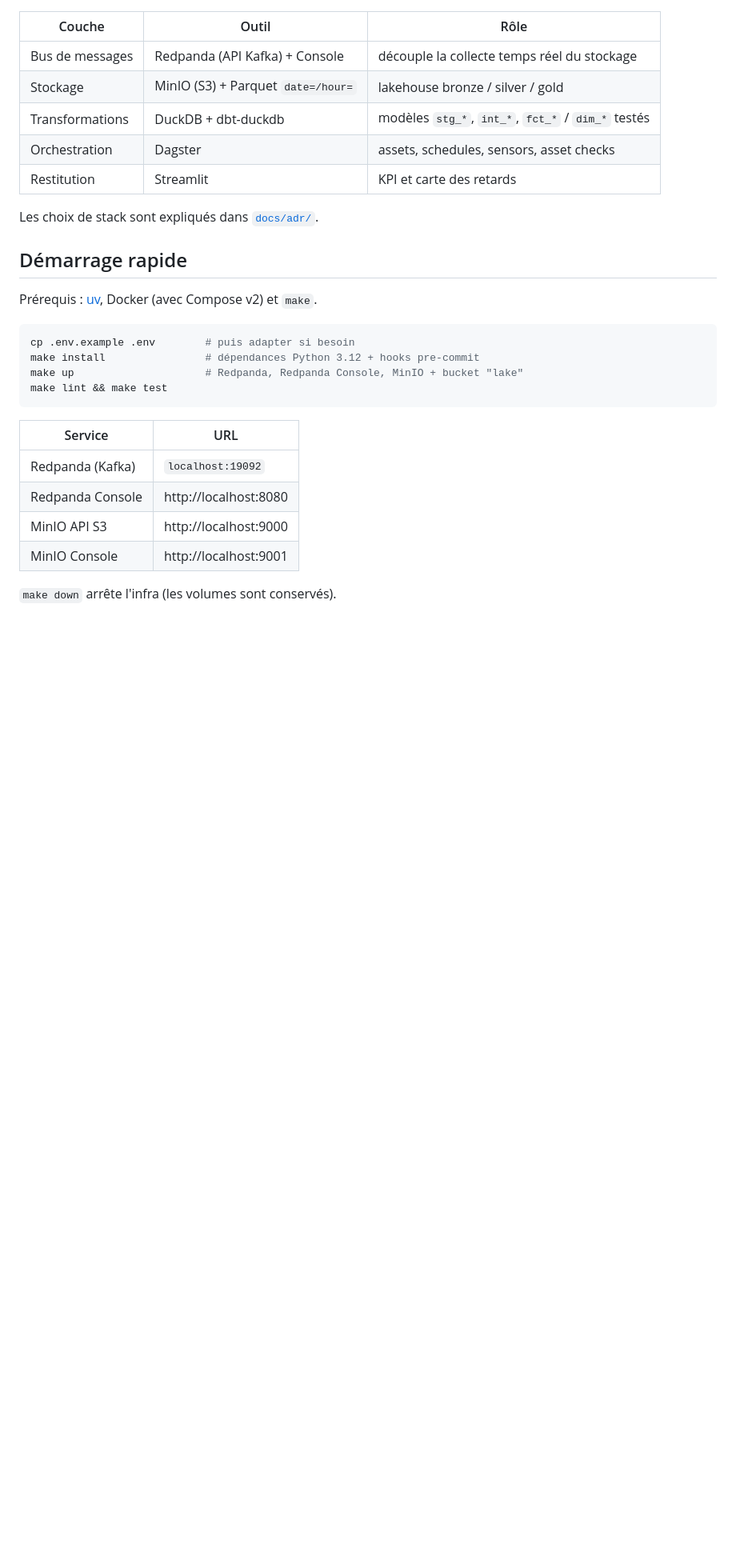
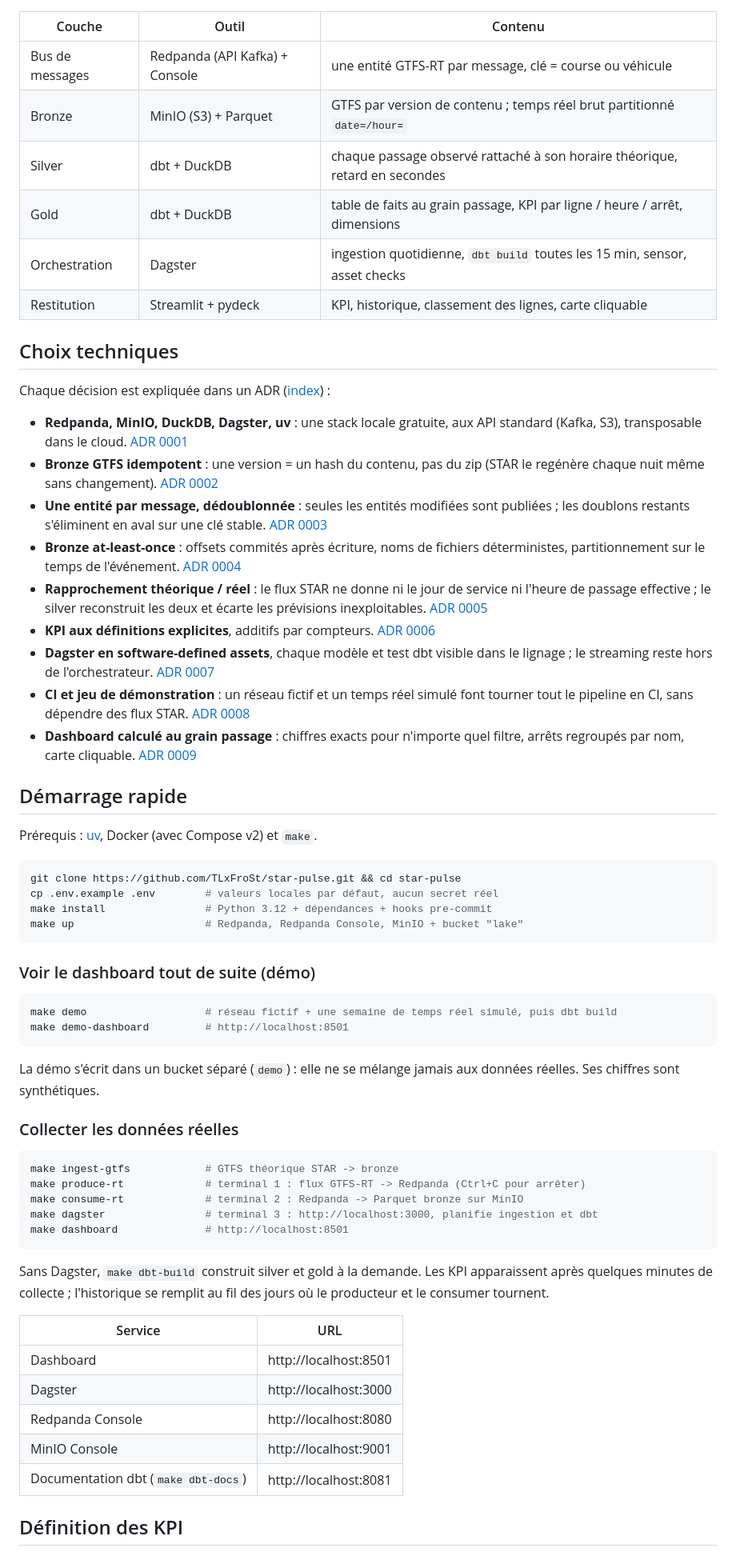
Before and after one commit to TLxFroSt/star-pulse, a Markdown page: README.md, the part around one of its changes. Shown at 80% size. GitHub-like rendering; blank space fills up the shorter version.

````diff
--- a/README.md
+++ b/README.md
@@ -26,32 +45,84 @@ flowchart LR
 ```
 
-| Couche | Outil | Rôle |
+| Couche | Outil | Contenu |
 |---|---|---|
-| Bus de messages | Redpanda (API Kafka) + Console | découple la collecte temps réel du stockage |
-| Stockage | MinIO (S3) + Parquet `date=/hour=` | lakehouse bronze / silver / gold |
-| Transformations | DuckDB + dbt-duckdb | modèles `stg_*`, `int_*`, `fct_*` / `dim_*` testés |
-| Orchestration | Dagster | assets, schedules, sensors, asset checks |
-| Restitution | Streamlit | KPI et carte des retards |
+| Bus de messages | Redpanda (API Kafka) + Console | une entité GTFS-RT par message, clé = course ou véhicule |
+| Bronze | MinIO (S3) + Parquet | GTFS par version de contenu ; temps réel brut partitionné `date=/hour=` |
+| Silver | dbt + DuckDB | chaque passage observé rattaché à son horaire théorique, retard en secondes |
+| Gold | dbt + DuckDB | table de faits au grain passage, KPI par ligne / heure / arrêt, dimensions |
+| Orchestration | Dagster | ingestion quotidienne, `dbt build` toutes les 15 min, sensor, asset checks |
+| Restitution | Streamlit + pydeck | KPI, historique, classement des lignes, carte cliquable |
 
-Les choix de stack sont expliqués dans [`docs/adr/`](docs/adr/).
+## Choix techniques
+
+Chaque décision est expliquée dans un ADR ([index](docs/adr/README.md)) :
+
+- **Redpanda, MinIO, DuckDB, Dagster, uv** : une stack locale gratuite, aux API
+  standard (Kafka, S3), transposable dans le cloud. [ADR 0001](docs/adr/0001-stack-locale.md)
+- **Bronze GTFS idempotent** : une version = un hash du contenu, pas du zip (STAR le
+  regénère chaque nuit même sans changement). [ADR 0002](docs/adr/0002-bronze-gtfs-theorique.md)
+- **Une entité par message, dédoublonnée** : seules les entités modifiées sont
+  publiées ; les doublons restants s'éliminent en aval sur une clé stable.
+  [ADR 0003](docs/adr/0003-messages-gtfs-rt.md)
+- **Bronze at-least-once** : offsets commités après écriture, noms de fichiers
+  déterministes, partitionnement sur le temps de l'événement.
+  [ADR 0004](docs/adr/0004-bronze-gtfs-rt.md)
+- **Rapprochement théorique / réel** : le flux STAR ne donne ni le jour de service ni
+  l'heure de passage effective ; le silver reconstruit les deux et écarte les
+  prévisions inexploitables. [ADR 0005](docs/adr/0005-silver-rapprochement-theorique-reel.md)
+- **KPI aux définitions explicites**, additifs par compteurs.
+  [ADR 0006](docs/adr/0006-kpi-ponctualite.md)
+- **Dagster en software-defined assets**, chaque modèle et test dbt visible dans le
+  lignage ; le streaming reste hors de l'orchestrateur.
+  [ADR 0007](docs/adr/0007-orchestration-dagster.md)
+- **CI et jeu de démonstration** : un réseau fictif et un temps réel simulé font
+  tourner tout le pipeline en CI, sans dépendre des flux STAR.
+  [ADR 0008](docs/adr/0008-ci-et-jeu-de-demo.md)
+- **Dashboard calculé au grain passage** : chiffres exacts pour n'importe quel filtre,
+  arrêts regroupés par nom, carte cliquable. [ADR 0009](docs/adr/0009-dashboard-streamlit.md)
 
 ## Démarrage rapide
 
 Prérequis : [uv](https://docs.astral.sh/uv/), Docker (avec Compose v2) et `make`.
 
 ```bash
-cp .env.example .env        # puis adapter si besoin
-make install                # dépendances Python 3.12 + hooks pre-commit
+git clone https://github.com/TLxFroSt/star-pulse.git && cd star-pulse
+cp .env.example .env        # valeurs locales par défaut, aucun secret réel
+make install                # Python 3.12 + dépendances + hooks pre-commit
 make up                     # Redpanda, Redpanda Console, MinIO + bucket "lake"
-make lint && make test
 ```
+
+### Voir le dashboard tout de suite (démo)
+
+```bash
+make demo                   # réseau fictif + une semaine de temps réel simulé, puis dbt build
+make demo-dashboard         # http://localhost:8501
+```
+
+La démo s'écrit dans un bucket séparé (`demo`) : elle ne se mélange jamais aux
+données réelles. Ses chiffres sont synthétiques.
+
+### Collecter les données réelles
+
+```bash
+make ingest-gtfs            # GTFS théorique STAR -> bronze
+make produce-rt             # terminal 1 : flux GTFS-RT -> Redpanda (Ctrl+C pour arrêter)
+make consume-rt             # terminal 2 : Redpanda -> Parquet bronze sur MinIO
+make dagster                # terminal 3 : http://localhost:3000, planifie ingestion et dbt
+make dashboard              # http://localhost:8501
+```
+
+Sans Dagster, `make dbt-build` construit silver et gold à la demande. Les KPI
+apparaissent après quelques minutes de collecte ; l'historique se remplit au fil des
+jours où le producteur et le consumer tournent.
 
 | Service | URL |
 |---|---|
-| Redpanda (Kafka) | `localhost:19092` |
+| Dashboard | http://localhost:8501 |
+| Dagster | http://localhost:3000 |
 | Redpanda Console | http://localhost:8080 |
-| MinIO API S3 | http://localhost:9000 |
 | MinIO Console | http://localhost:9001 |
+| Documentation dbt (`make dbt-docs`) | http://localhost:8081 |
 
-`make down` arrête l'infra (les volumes sont conservés).
+## Définition des KPI
 
````
Also changed, not shown: other parts of README.md (+106 -75 lines), docs/adr/0008-ci-et-jeu-de-demo.md (added, +64 -0 lines), docs/adr/0009-dashboard-streamlit.md (added, +57 -0 lines), docs/adr/README.md (added, +19 -0 lines), docs/img/dashboard.png (added), 13 other files.
